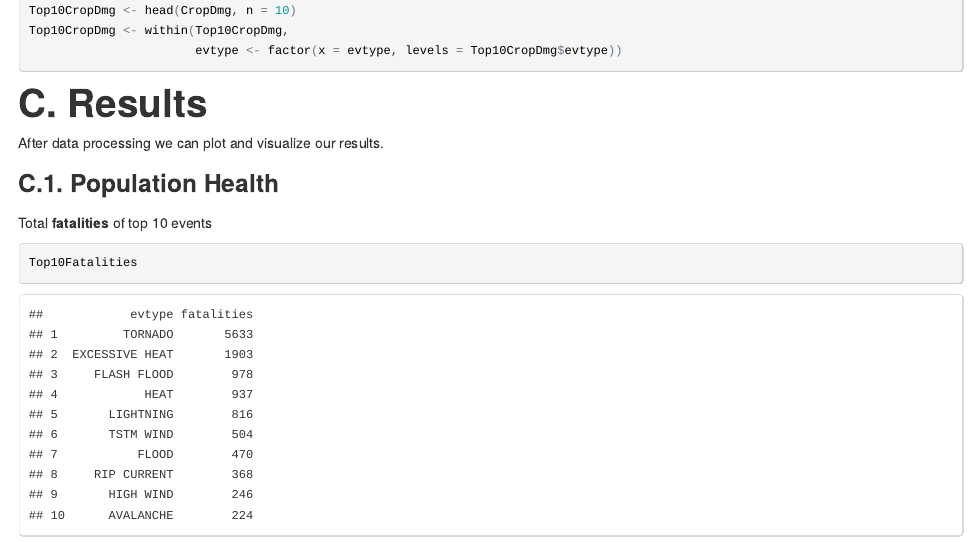
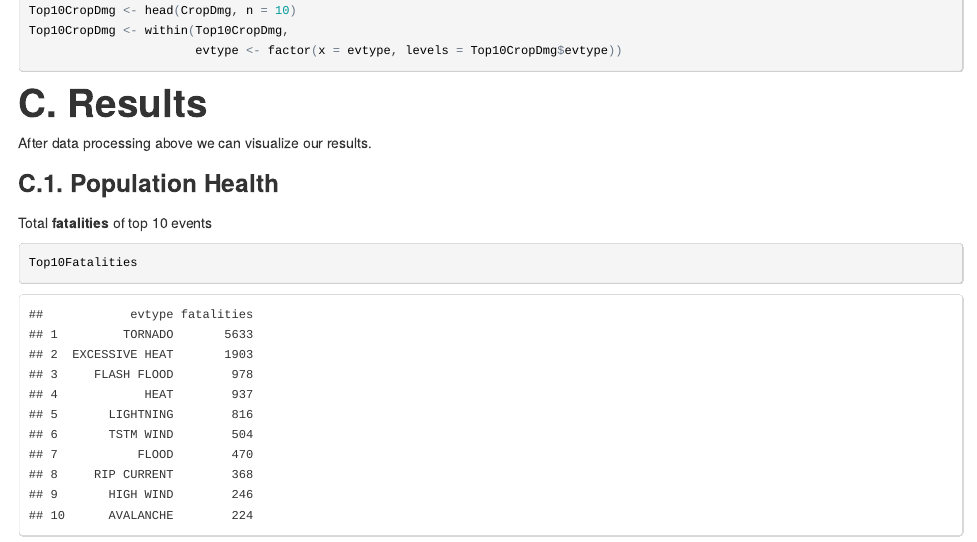
Before and after one commit to uhuruqingcheng/RepData_PeerAssessment2, an R Markdown document (stormDataAnalysis.Rmd): the page in a window 1100 px wide, from 4890 px down. The pictures show the output file stormDataAnalysis.html that the author committed with the source, opened offline.

Commit message:
Update the rmd file

```diff
--- a/stormDataAnalysis.Rmd
+++ b/stormDataAnalysis.Rmd
@@ -3,10 +3,10 @@ title: "Summary of Severe Weather Events on Population Health and Economy in the
 author: "qingcheng"
 date: "Thursday, August 21, 2014"
 output:
+  pdf_document: default
   html_document:
     keep_md: yes
     self_contained: yes
-  pdf_document: default
 ---
 
 ### Couresra-[Reproducible Research][repdata-005][Peer Assessment 2]
@@ -170,7 +170,7 @@ Top10CropDmg <- within(Top10CropDmg,
 
 
 # C. Results
-After data processing we can plot and visualize our results.
+After data processing above we can visualize our results.
 
 ### C.1. Population Health
 
```
Also changed, not shown: stormDataAnalysis.html, stormDataAnalysis.md, stormDataAnalysis.pdf, stormDataAnalysis.Rmd (1 more changed lines), 1 other file.
